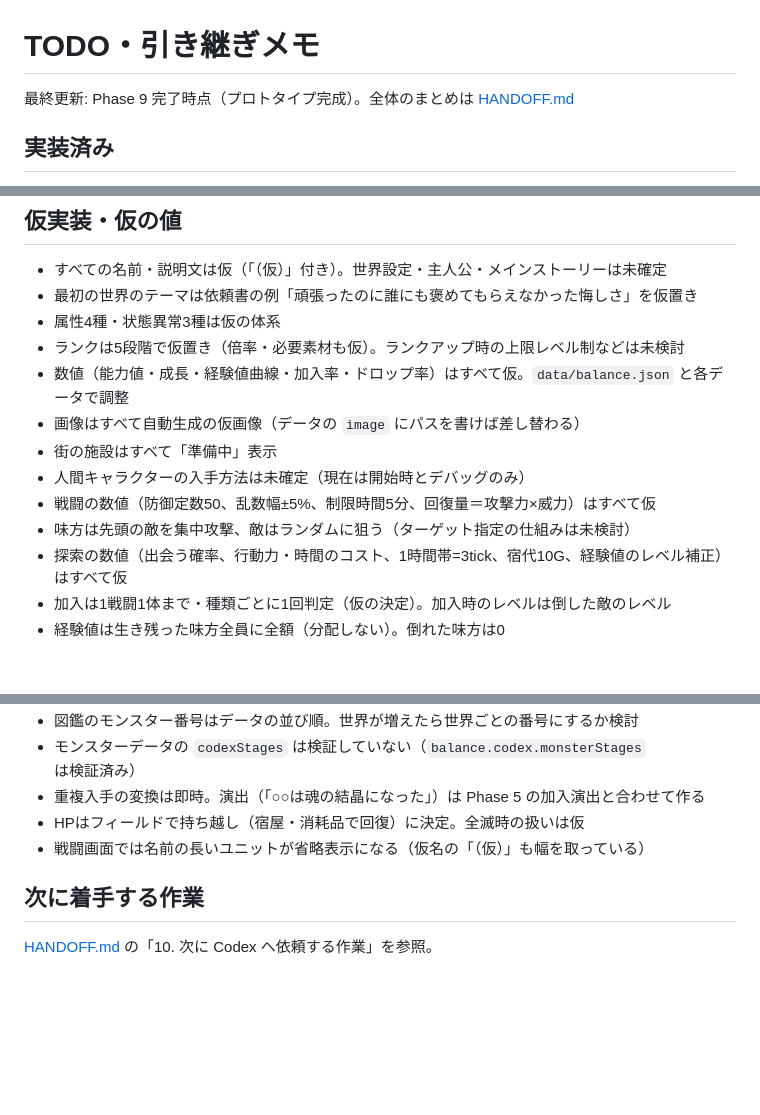
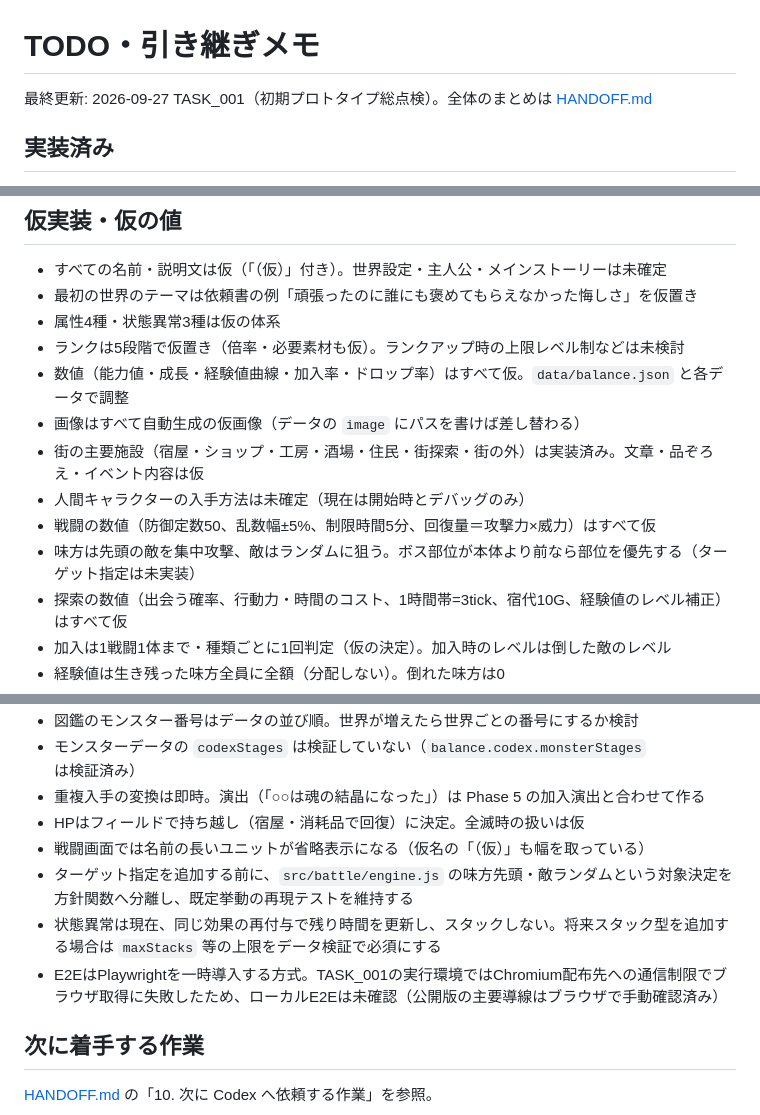
Before and after one commit to mattya189/shisou-sekai-rpg, a Markdown page: docs/TODO.md, 3 parts joined by grey strips. Drawn GitHub-style; blank space fills up the shorter version.

```diff
--- a/docs/TODO.md
+++ b/docs/TODO.md
@@ -1,6 +1,6 @@
 # TODO・引き継ぎメモ
 
-最終更新: Phase 9 完了時点（プロトタイプ完成）。全体のまとめは [HANDOFF.md](HANDOFF.md)
+最終更新: 2026-09-27 TASK_001（初期プロトタイプ総点検）。全体のまとめは [HANDOFF.md](HANDOFF.md)
 
 ## 実装済み
 
@@ -59,10 +59,10 @@
 - ランクは5段階で仮置き（倍率・必要素材も仮）。ランクアップ時の上限レベル制などは未検討
 - 数値（能力値・成長・経験値曲線・加入率・ドロップ率）はすべて仮。`data/balance.json` と各データで調整
 - 画像はすべて自動生成の仮画像（データの `image` にパスを書けば差し替わる）
-- 街の施設はすべて「準備中」表示
+- 街の主要施設（宿屋・ショップ・工房・酒場・住民・街探索・街の外）は実装済み。文章・品ぞろえ・イベント内容は仮
 - 人間キャラクターの入手方法は未確定（現在は開始時とデバッグのみ）
 - 戦闘の数値（防御定数50、乱数幅±5%、制限時間5分、回復量＝攻撃力×威力）はすべて仮
-- 味方は先頭の敵を集中攻撃、敵はランダムに狙う（ターゲット指定の仕組みは未検討）
+- 味方は先頭の敵を集中攻撃、敵はランダムに狙う。ボス部位が本体より前なら部位を優先する（ターゲット指定は未実装）
 - 探索の数値（出会う確率、行動力・時間のコスト、1時間帯=3tick、宿代10G、経験値のレベル補正）はすべて仮
 - 加入は1戦闘1体まで・種類ごとに1回判定（仮の決定）。加入時のレベルは倒した敵のレベル
 - 経験値は生き残った味方全員に全額（分配しない）。倒れた味方は0
@@ -95,6 +95,9 @@ HP・MP満タンから始めた結果なので、連戦ダンジョンの後半
 - 重複入手の変換は即時。演出（「○○は魂の結晶になった」）は Phase 5 の加入演出と合わせて作る
 - HPはフィールドで持ち越し（宿屋・消耗品で回復）に決定。全滅時の扱いは仮
 - 戦闘画面では名前の長いユニットが省略表示になる（仮名の「（仮）」も幅を取っている）
+- ターゲット指定を追加する前に、`src/battle/engine.js` の味方先頭・敵ランダムという対象決定を方針関数へ分離し、既定挙動の再現テストを維持する
+- 状態異常は現在、同じ効果の再付与で残り時間を更新し、スタックしない。将来スタック型を追加する場合は `maxStacks` 等の上限をデータ検証で必須にする
+- E2EはPlaywrightを一時導入する方式。TASK_001の実行環境ではChromium配布先への通信制限でブラウザ取得に失敗したため、ローカルE2Eは未確認（公開版の主要導線はブラウザで手動確認済み）
 
 ## 次に着手する作業
 
```
Also changed, not shown: docs/HANDOFF.md (+12 -2 lines), docs/save-data.md (+1 -1 lines).
